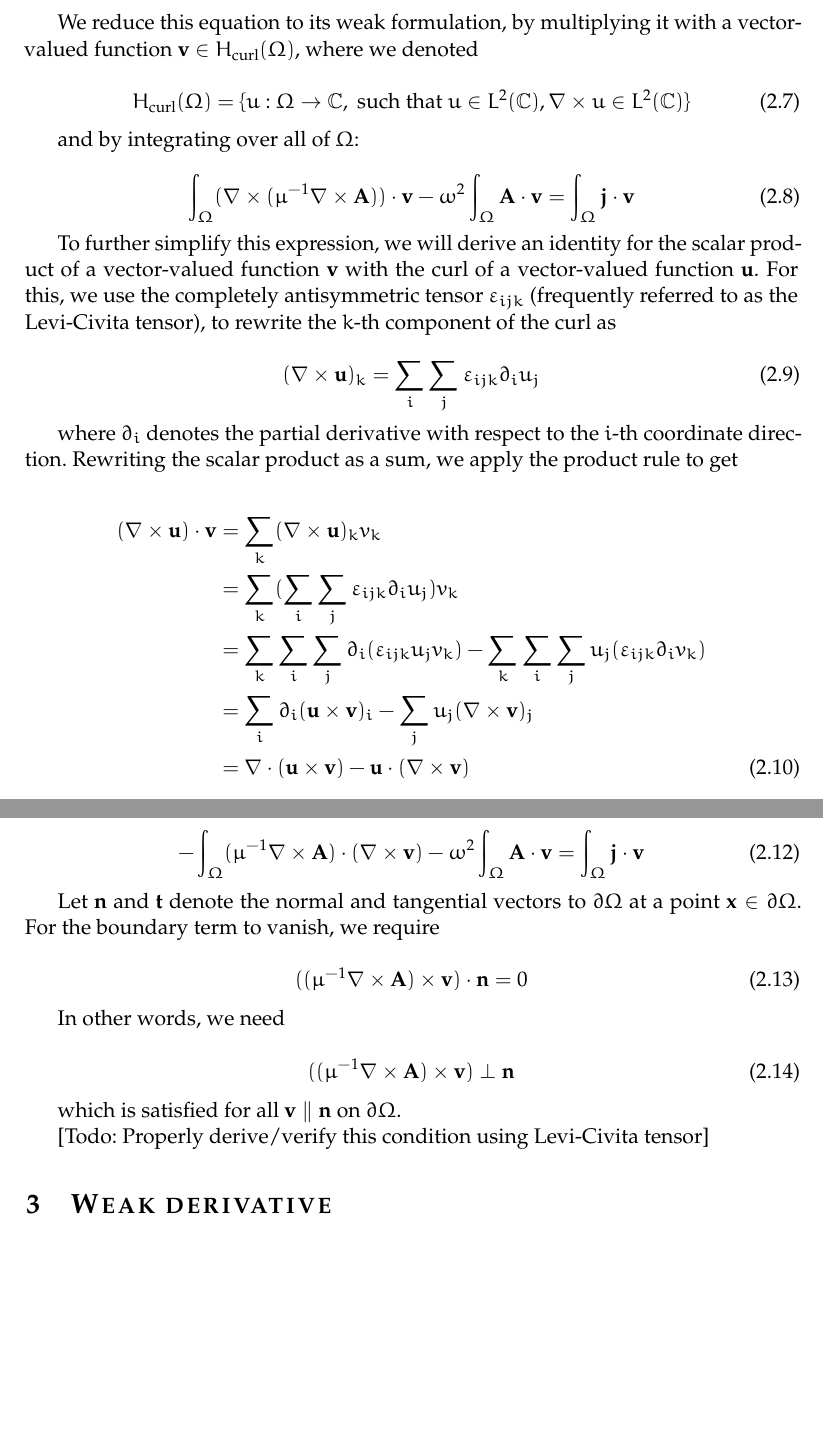
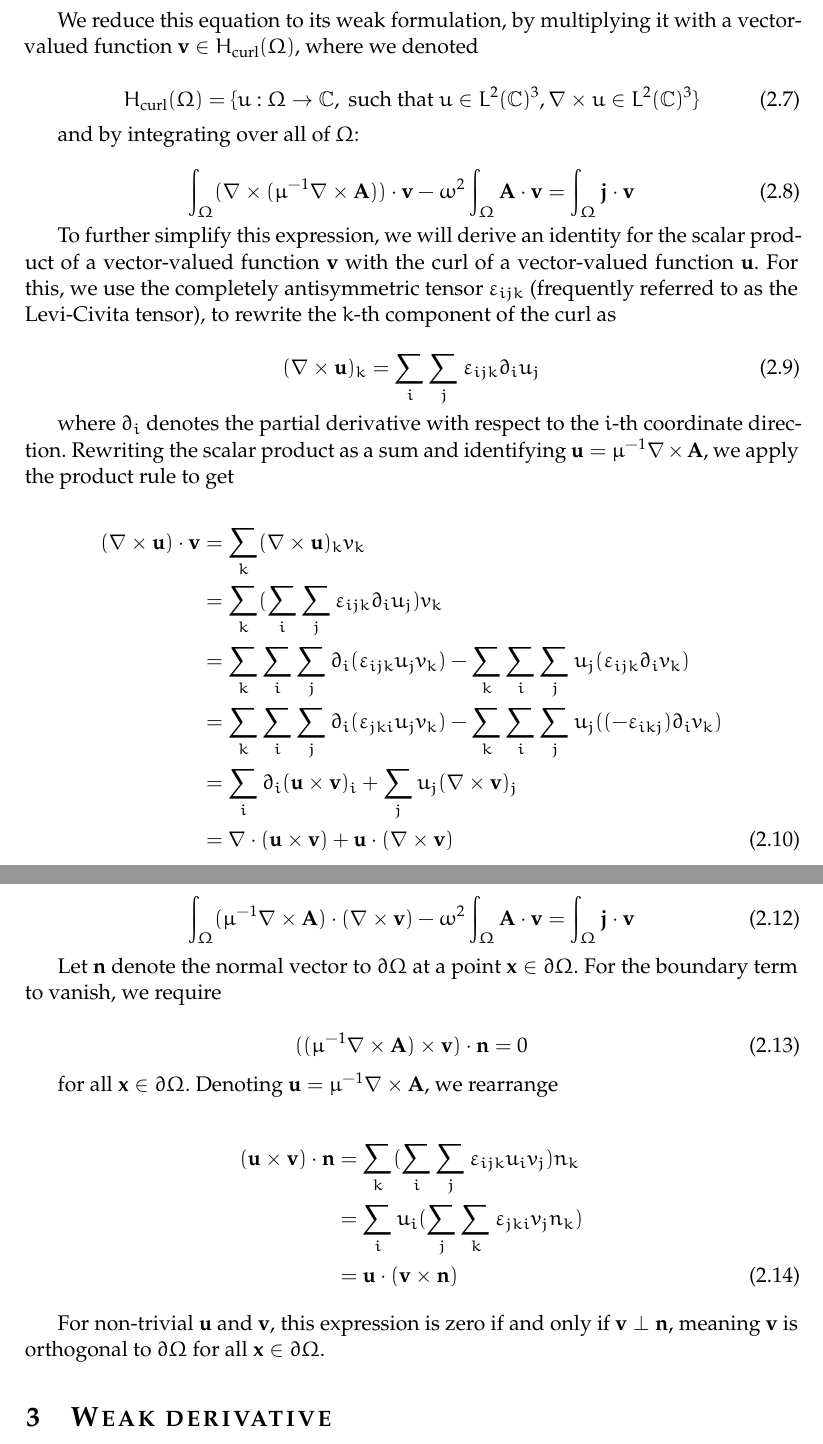
Before and after one commit to FMatti/Maxwell-MRI, a LaTeX document (notes/main.tex): two parts of pages 7 and 8 of 9 before the commit and two parts of pages 7 and 8 of 10 after it, joined at a grey line, cut so that both start at the same text, the shorter picture padded with empty space. Compiled offline with pdfLaTeX.

Commit message:
revise derivation of boundary conditions

```diff
--- a/notes/main.tex
+++ b/notes/main.tex
@@ -248,8 +248,8 @@ We reduce this equation to its weak formulation, by multiplying it with a vector
 function $\mathbf{v} \in H_{\text{curl}}(\Omega)$, where we denoted
 
 \begin{equation}
-    H_{\text{curl}}(\Omega) = \{u : \Omega \to \mathbb{C}, ~\text{such that}~ u \in L^2(\mathbb{C}),
-    \nabla \times u \in L^2(\mathbb{C}) \}
+    H_{\text{curl}}(\Omega) = \{u : \Omega \to \mathbb{C}, ~\text{such that}~ u \in L^2(\mathbb{C})^3,
+    \nabla \times u \in L^2(\mathbb{C})^3 \}
 \end{equation}
 
 and by integrating over all of $\Omega$:
@@ -270,14 +270,16 @@ of the curl as
 \end{equation}
 
 where $\partial_i$ denotes the partial derivative with respect to the $i$-th coordinate
-direction. Rewriting the scalar product as a sum, we apply the product rule to get
+direction. Rewriting the scalar product as a sum and identifying $\mathbf{u} = \mu^{-1}
+\nabla \times \mathbf{A}$, we apply the product rule to get
 
 \begin{align}
     (\nabla \times \mathbf{u}) \cdot \mathbf{v} &= \sum_k (\nabla \times \mathbf{u})_k v_k \notag \\
     &= \sum_k (\sum_i \sum_j \varepsilon_{ijk} \partial_i u_j) v_k \notag \\
     &= \sum_k \sum_i \sum_j \partial_i (\varepsilon_{ijk} u_j v_k) - \sum_k \sum_i \sum_j u_j (\varepsilon_{ijk} \partial_i v_k) \notag \\
-    &= \sum_i \partial_i (\mathbf{u} \times \mathbf{v})_i - \sum_j u_j (\nabla \times \mathbf{v})_j \notag \\
-    &= \nabla \cdot (\mathbf{u} \times \mathbf{v}) - \mathbf{u} \cdot (\nabla \times \mathbf{v}) \label{equ:curlidentity}
+    &= \sum_k \sum_i \sum_j \partial_i (\varepsilon_{jki} u_j v_k) - \sum_k \sum_i \sum_j u_j ((-\varepsilon_{ikj}) \partial_i v_k) \notag \\
+    &= \sum_i \partial_i (\mathbf{u} \times \mathbf{v})_i + \sum_j u_j (\nabla \times \mathbf{v})_j \notag \\
+    &= \nabla \cdot (\mathbf{u} \times \mathbf{v}) + \mathbf{u} \cdot (\nabla \times \mathbf{v}) \label{equ:curlidentity}
 \end{align}
 
 Consequently, we may rewrite the double curl term in the weak formulation as
@@ -294,28 +296,31 @@ We will now have a look at what conditions $\mathbf{v}$ needs to satisfy, such t
 the boundary term (first integral) vanishes, and we would end up with
 
 \begin{equation}
-    - \int_{\Omega} ({\mu^{-1} \nabla \times \mathbf{A}}) \cdot (\nabla \times \mathbf{v})
+    \int_{\Omega} ({\mu^{-1} \nabla \times \mathbf{A}}) \cdot (\nabla \times \mathbf{v})
     - \omega^2 \int_{\Omega} \mathbf{A} \cdot \mathbf{v}
     = \int_{\Omega} \mathbf{j} \cdot \mathbf{v} \label{equ:mwweaksimple}
 \end{equation}
 
-Let $\mathbf{n}$ and $\mathbf{t}$ denote the normal and tangential
-vectors to $\partial \Omega$ at a point $\mathbf{x} \in \partial \Omega$.
+Let $\mathbf{n}$ denote the normal
+vector to $\partial \Omega$ at a point $\mathbf{x} \in \partial \Omega$.
 For the boundary term to vanish, we require
 
 \begin{equation}
     (({\mu^{-1} \nabla \times \mathbf{A}}) \times \mathbf{v}) \cdot \mathbf{n} = 0
 \end{equation}
 
-In other words, we need
+for all $\mathbf{x} \in \partial \Omega$. Denoting $\mathbf{u} = \mu^{-1} \nabla \times \mathbf{A}$,
+we rearrange
 
-\begin{equation}
-    (({\mu^{-1} \nabla \times \mathbf{A}}) \times \mathbf{v}) \perp \mathbf{n}
-\end{equation}
+\begin{align}
+    (\mathbf{u} \times \mathbf{v}) \cdot \mathbf{n} &= \sum_k (\sum_i \sum_j \varepsilon_{ijk} u_i v_j) n_k \notag \\
+     &= \sum_i u_i (\sum_j \sum_k \varepsilon_{jki} v_j n_k) \notag \\
+     &= \mathbf{u} \cdot (\mathbf{v} \times \mathbf{n}) \label{equ:label}
+\end{align}
 
-which is satisfied for all $\mathbf{v} \parallel \mathbf{n}$ on $\partial \Omega$.
-
-[Todo: Properly derive/verify this condition using Levi-Civita tensor]
+For non-trivial $\mathbf{u}$ and $\mathbf{v}$, this expression is zero if and only if
+$\mathbf{v} \perp \mathbf{n}$, meaning $\mathbf{v}$ is orthogonal to $\partial \Omega$
+for all $\mathbf{x} \in \partial \Omega$.
 
 \section{Weak derivative}
 \label{sec:weak}
```
Also changed, not shown: notes/main.pdf, notes/main.tex (4 more changed lines).
